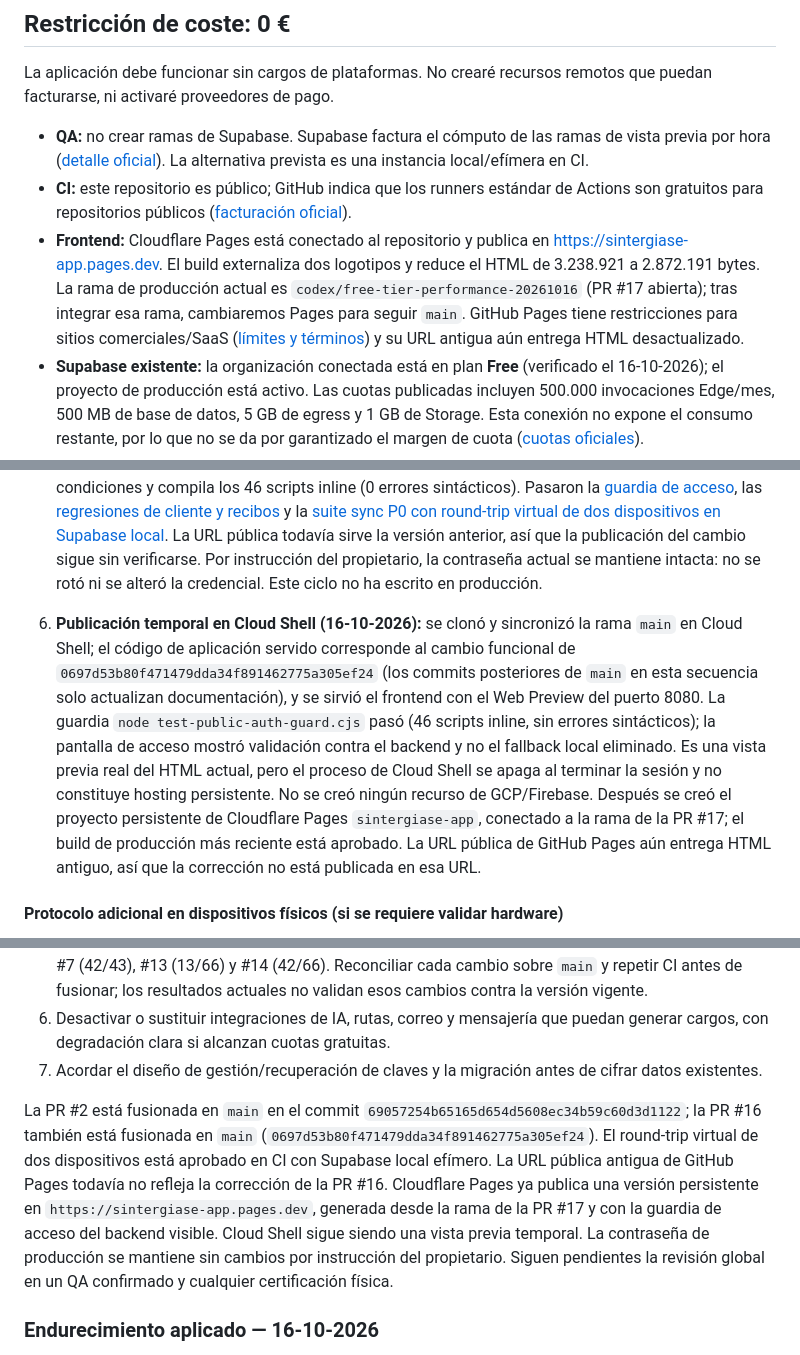
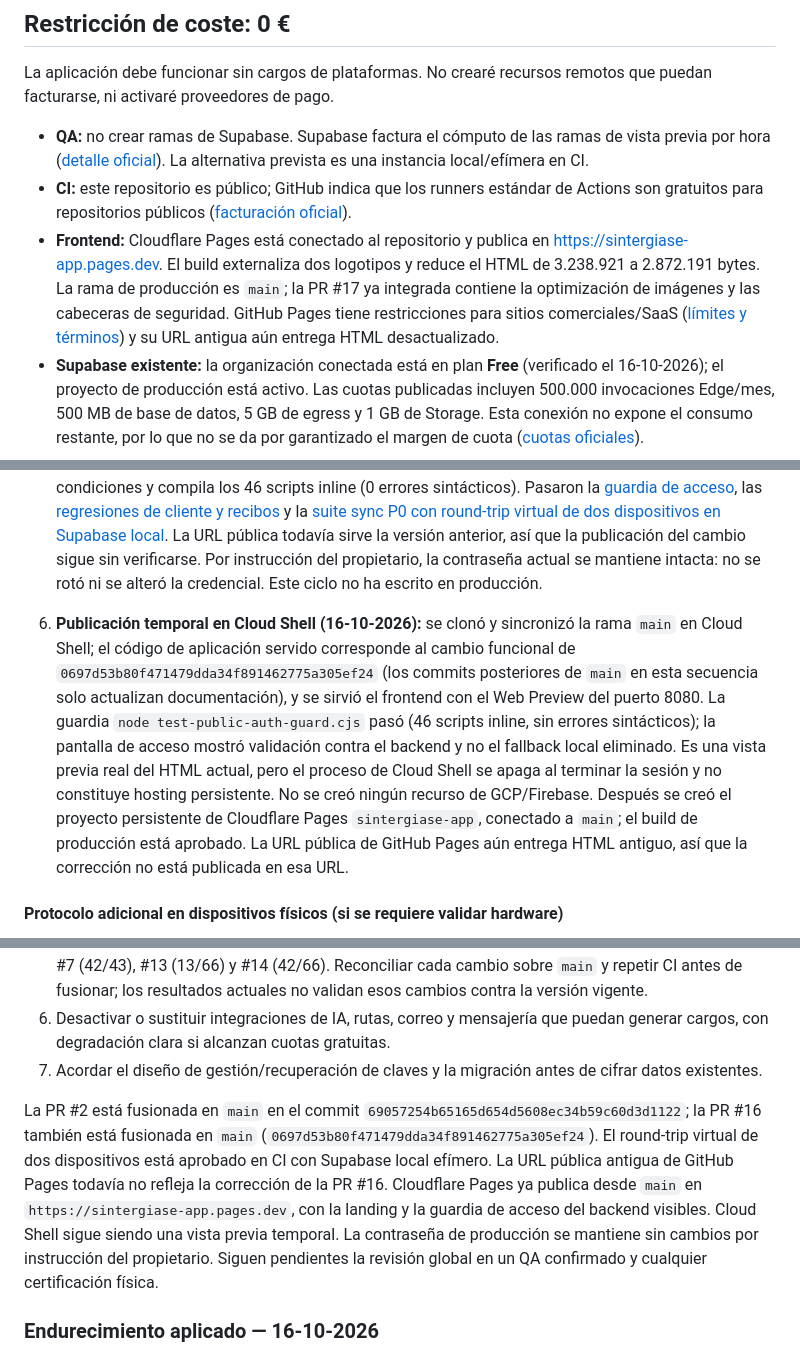
Before and after one commit to sintergiase-lgtm/SintergiaSE-APP, a Markdown page: README.md, 3 parts joined by grey strips. GitHub-like rendering.

Commit message:
docs: record stable Pages production and next QA

```diff
--- a/README.md
+++ b/README.md
@@ -10,7 +10,7 @@ La aplicación debe funcionar sin cargos de plataformas. No crearé recursos rem
 
 - **QA:** no crear ramas de Supabase. Supabase factura el cómputo de las ramas de vista previa por hora ([detalle oficial](https://supabase.com/docs/guides/platform/manage-your-usage/branching)). La alternativa prevista es una instancia local/efímera en CI.
 - **CI:** este repositorio es público; GitHub indica que los runners estándar de Actions son gratuitos para repositorios públicos ([facturación oficial](https://docs.github.com/en/actions/concepts/billing-and-usage)).
-- **Frontend:** Cloudflare Pages está conectado al repositorio y publica en [https://sintergiase-app.pages.dev](https://sintergiase-app.pages.dev). El build externaliza dos logotipos y reduce el HTML de 3.238.921 a 2.872.191 bytes. La rama de producción actual es `codex/free-tier-performance-20261016` (PR #17 abierta); tras integrar esa rama, cambiaremos Pages para seguir `main`. GitHub Pages tiene restricciones para sitios comerciales/SaaS ([límites y términos](https://docs.github.com/en/pages/getting-started-with-github-pages/github-pages-limits)) y su URL antigua aún entrega HTML desactualizado.
+- **Frontend:** Cloudflare Pages está conectado al repositorio y publica en [https://sintergiase-app.pages.dev](https://sintergiase-app.pages.dev). El build externaliza dos logotipos y reduce el HTML de 3.238.921 a 2.872.191 bytes. La rama de producción es `main`; la PR #17 ya integrada contiene la optimización de imágenes y las cabeceras de seguridad. GitHub Pages tiene restricciones para sitios comerciales/SaaS ([límites y términos](https://docs.github.com/en/pages/getting-started-with-github-pages/github-pages-limits)) y su URL antigua aún entrega HTML desactualizado.
 - **Supabase existente:** la organización conectada está en plan **Free** (verificado el 16-10-2026); el proyecto de producción está activo. Las cuotas publicadas incluyen 500.000 invocaciones Edge/mes, 500 MB de base de datos, 5 GB de egress y 1 GB de Storage. Esta conexión no expone el consumo restante, por lo que no se da por garantizado el margen de cuota ([cuotas oficiales](https://supabase.com/docs/guides/platform/billing-on-supabase)).
 - **Servicios externos:** IA, mapas, correo y mensajería pueden consumir cuotas o claves con coste. No deben habilitarse con claves de pago para cumplir el objetivo de 0 €; los límites gratuitos no garantizan disponibilidad continua.
 
@@ -48,7 +48,7 @@ Las suites automatizadas se ejecutaron después de reconciliar con `main`. La pr
 4. **Comprobación funcional de navegador (16-10-2026):** shell cargó sin errores visibles de consola; se recorrieron los 18 módulos del panel en modo de solo lectura. El indicador de Supabase estuvo operativo y el reloj avanzó. No se guardaron partes ni se aceptaron firmas. El intento de acceso previo fue rechazado; la vista administrativa provenía de estado local persistido y no valida un inicio de sesión nuevo. Tras fusionar la PR #16, se recargó la URL pública con y sin parámetro anti-caché: ambas entregaron HTML antiguo. El despliegue del commit fusionado no está confirmado.
 5. **Seguridad de acceso — corrección fusionada (16-10-2026):** la [PR #16](https://github.com/sintergiase-lgtm/SintergiaSE-APP/pull/16) (`fix/public-auth-credential-leak-20261016`) se fusionó en `main` con el commit `0697d53b80f471479dda34f891462775a305ef24`. El cambio elimina del HTML público la referencia a la credencial y el fallback local legado inalcanzable; añade una regresión que comprueba ambas condiciones y compila los 46 scripts inline (0 errores sintácticos). Pasaron la [guardia de acceso](https://github.com/sintergiase-lgtm/SintergiaSE-APP/actions/runs/38828395723), las [regresiones de cliente y recibos](https://github.com/sintergiase-lgtm/SintergiaSE-APP/actions/runs/38828395729) y la [suite sync P0 con round-trip virtual de dos dispositivos en Supabase local](https://github.com/sintergiase-lgtm/SintergiaSE-APP/actions/runs/38828395685). La URL pública todavía sirve la versión anterior, así que la publicación del cambio sigue sin verificarse. Por instrucción del propietario, la contraseña actual se mantiene intacta: no se rotó ni se alteró la credencial. Este ciclo no ha escrito en producción.
 
-6. **Publicación temporal en Cloud Shell (16-10-2026):** se clonó y sincronizó la rama `main` en Cloud Shell; el código de aplicación servido corresponde al cambio funcional de `0697d53b80f471479dda34f891462775a305ef24` (los commits posteriores de `main` en esta secuencia solo actualizan documentación), y se sirvió el frontend con el Web Preview del puerto 8080. La guardia `node test-public-auth-guard.cjs` pasó (46 scripts inline, sin errores sintácticos); la pantalla de acceso mostró validación contra el backend y no el fallback local eliminado. Es una vista previa real del HTML actual, pero el proceso de Cloud Shell se apaga al terminar la sesión y no constituye hosting persistente. No se creó ningún recurso de GCP/Firebase. Después se creó el proyecto persistente de Cloudflare Pages `sintergiase-app`, conectado a la rama de la PR #17; el build de producción más reciente está aprobado. La URL pública de GitHub Pages aún entrega HTML antiguo, así que la corrección no está publicada en esa URL.
+6. **Publicación temporal en Cloud Shell (16-10-2026):** se clonó y sincronizó la rama `main` en Cloud Shell; el código de aplicación servido corresponde al cambio funcional de `0697d53b80f471479dda34f891462775a305ef24` (los commits posteriores de `main` en esta secuencia solo actualizan documentación), y se sirvió el frontend con el Web Preview del puerto 8080. La guardia `node test-public-auth-guard.cjs` pasó (46 scripts inline, sin errores sintácticos); la pantalla de acceso mostró validación contra el backend y no el fallback local eliminado. Es una vista previa real del HTML actual, pero el proceso de Cloud Shell se apaga al terminar la sesión y no constituye hosting persistente. No se creó ningún recurso de GCP/Firebase. Después se creó el proyecto persistente de Cloudflare Pages `sintergiase-app`, conectado a `main`; el build de producción está aprobado. La URL pública de GitHub Pages aún entrega HTML antiguo, así que la corrección no está publicada en esa URL.
 
 #### Protocolo adicional en dispositivos físicos (si se requiere validar hardware)
 
@@ -83,7 +83,7 @@ Las suites automatizadas se ejecutaron después de reconciliar con `main`. La pr
 6. Desactivar o sustituir integraciones de IA, rutas, correo y mensajería que puedan generar cargos, con degradación clara si alcanzan cuotas gratuitas.
 7. Acordar el diseño de gestión/recuperación de claves y la migración antes de cifrar datos existentes.
 
-La PR #2 está fusionada en `main` en el commit `69057254b65165d654d5608ec34b59c60d3d1122`; la PR #16 también está fusionada en `main` (`0697d53b80f471479dda34f891462775a305ef24`). El round-trip virtual de dos dispositivos está aprobado en CI con Supabase local efímero. La URL pública antigua de GitHub Pages todavía no refleja la corrección de la PR #16. Cloudflare Pages ya publica una versión persistente en `https://sintergiase-app.pages.dev`, generada desde la rama de la PR #17 y con la guardia de acceso del backend visible. Cloud Shell sigue siendo una vista previa temporal. La contraseña de producción se mantiene sin cambios por instrucción del propietario. Siguen pendientes la revisión global en un QA confirmado y cualquier certificación física.
+La PR #2 está fusionada en `main` en el commit `69057254b65165d654d5608ec34b59c60d3d1122`; la PR #16 también está fusionada en `main` (`0697d53b80f471479dda34f891462775a305ef24`). El round-trip virtual de dos dispositivos está aprobado en CI con Supabase local efímero. La URL pública antigua de GitHub Pages todavía no refleja la corrección de la PR #16. Cloudflare Pages ya publica desde `main` en `https://sintergiase-app.pages.dev`, con la landing y la guardia de acceso del backend visibles. Cloud Shell sigue siendo una vista previa temporal. La contraseña de producción se mantiene sin cambios por instrucción del propietario. Siguen pendientes la revisión global en un QA confirmado y cualquier certificación física.
 
 
 
```
Also changed, not shown: other parts of README.md (+1 -1 lines).
